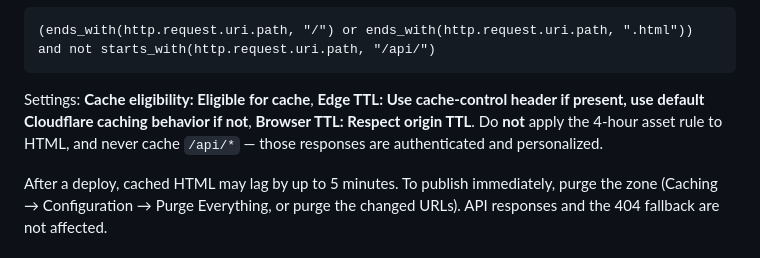
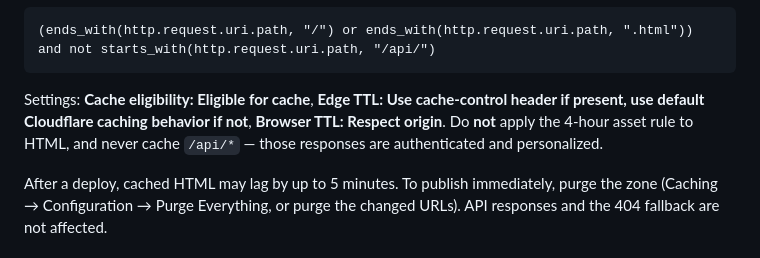
Before and after one commit to mercuryZ/tangyuanmath, a Markdown page: README.md, the part around the change. Drawn GitHub-style.

Commit message:
fix(docs): correct wording in cache settings for clarity

````diff
--- a/README.md
+++ b/README.md
@@ -173,7 +173,7 @@ To actually keep HTML off the Render instance, add a Cloudflare **Cache Rule** (
 and not starts_with(http.request.uri.path, "/api/")
 ```
 
-Settings: **Cache eligibility: Eligible for cache**, **Edge TTL: Use cache-control header if present, use default Cloudflare caching behavior if not**, **Browser TTL: Respect origin TTL**. Do **not** apply the 4-hour asset rule to HTML, and never cache `/api/*` — those responses are authenticated and personalized.
+Settings: **Cache eligibility: Eligible for cache**, **Edge TTL: Use cache-control header if present, use default Cloudflare caching behavior if not**, **Browser TTL: Respect origin**. Do **not** apply the 4-hour asset rule to HTML, and never cache `/api/*` — those responses are authenticated and personalized.
 
 After a deploy, cached HTML may lag by up to 5 minutes. To publish immediately, purge the zone (Caching → Configuration → Purge Everything, or purge the changed URLs). API responses and the 404 fallback are not affected.
 
````
Also changed, not shown: readme.zh.md (+1 -1 lines).
